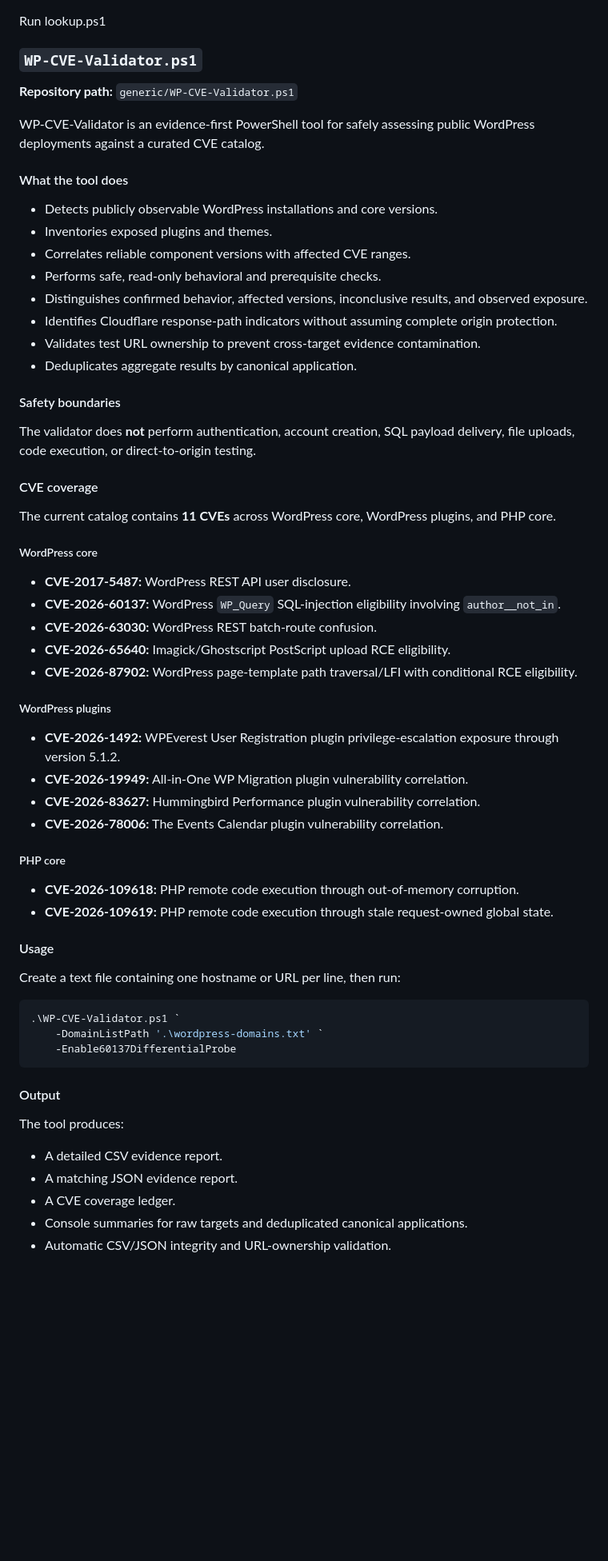
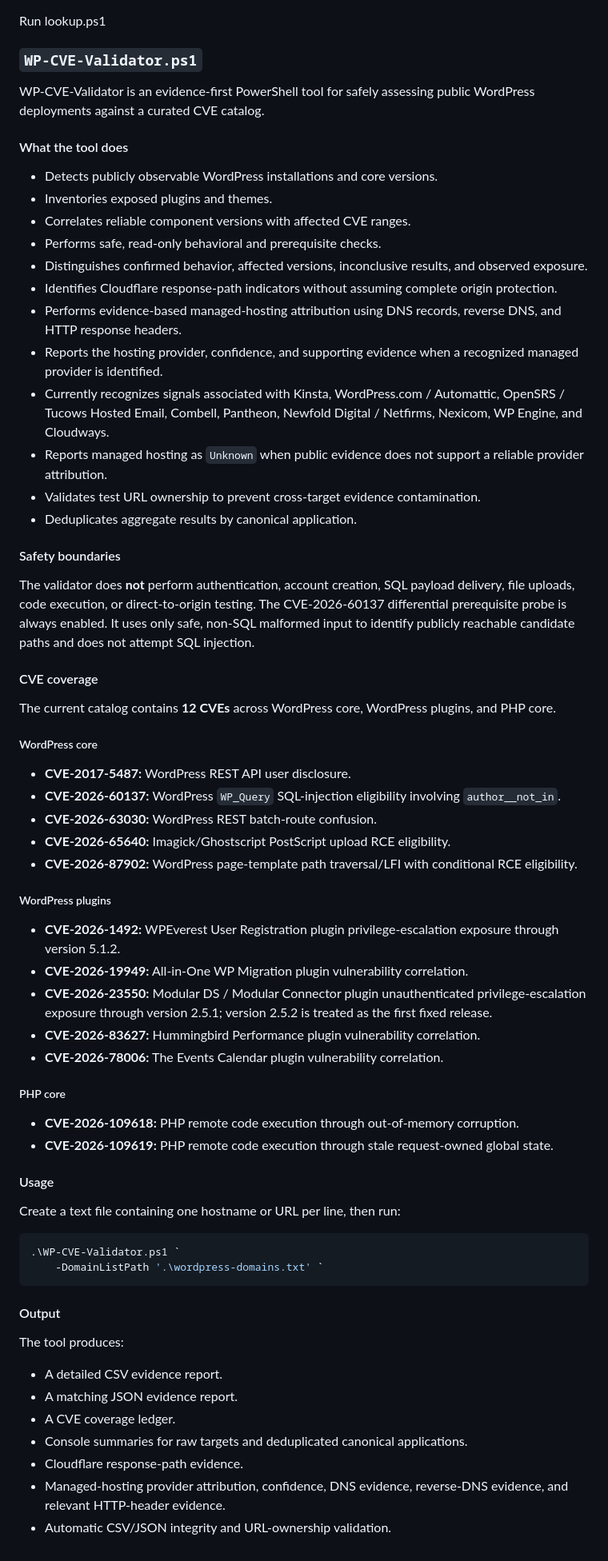
Before and after one commit to rolling-code/PowerShell-Scripts, a Markdown page: README.md, the part around the change. Shown at 80% size. Drawn GitHub-style; blank space fills up the shorter version.

Commit message:
Update README with CVE details and hosting attribution
Updated CVE catalog count and added new CVE details for plugins and hosting provider attribution.

````diff
--- a/README.md
+++ b/README.md
@@ -1148,8 +1148,6 @@ Run lookup.ps1
 
 ### `WP-CVE-Validator.ps1`
 
-**Repository path:** `generic/WP-CVE-Validator.ps1`
-
 WP-CVE-Validator is an evidence-first PowerShell tool for safely assessing public WordPress deployments against a curated CVE catalog.
 
 #### What the tool does
@@ -1160,16 +1158,21 @@ WP-CVE-Validator is an evidence-first PowerShell tool for safely assessing publi
 - Performs safe, read-only behavioral and prerequisite checks.
 - Distinguishes confirmed behavior, affected versions, inconclusive results, and observed exposure.
 - Identifies Cloudflare response-path indicators without assuming complete origin protection.
+- Performs evidence-based managed-hosting attribution using DNS records, reverse DNS, and HTTP response headers.
+- Reports the hosting provider, confidence, and supporting evidence when a recognized managed provider is identified.
+- Currently recognizes signals associated with Kinsta, WordPress.com / Automattic, OpenSRS / Tucows Hosted Email, Combell, Pantheon, Newfold Digital / Netfirms, Nexicom, WP Engine, and Cloudways.
+- Reports managed hosting as `Unknown` when public evidence does not support a reliable provider attribution.
 - Validates test URL ownership to prevent cross-target evidence contamination.
 - Deduplicates aggregate results by canonical application.
 
 #### Safety boundaries
 
 The validator does **not** perform authentication, account creation, SQL payload delivery, file uploads, code execution, or direct-to-origin testing.
+The CVE-2026-60137 differential prerequisite probe is always enabled. It uses only safe, non-SQL malformed input to identify publicly reachable candidate paths and does not attempt SQL injection.
 
 #### CVE coverage
 
-The current catalog contains **11 CVEs** across WordPress core, WordPress plugins, and PHP core.
+The current catalog contains **12 CVEs** across WordPress core, WordPress plugins, and PHP core.
 
 ##### WordPress core
 
@@ -1183,6 +1186,7 @@ The current catalog contains **11 CVEs** across WordPress core, WordPress plugin
 
 - **CVE-2026-1492:** WPEverest User Registration plugin privilege-escalation exposure through version 5.1.2.
 - **CVE-2026-19949:** All-in-One WP Migration plugin vulnerability correlation.
+- **CVE-2026-23550:** Modular DS / Modular Connector plugin unauthenticated privilege-escalation exposure through version 2.5.1; version 2.5.2 is treated as the first fixed release.
 - **CVE-2026-83627:** Hummingbird Performance plugin vulnerability correlation.
 - **CVE-2026-78006:** The Events Calendar plugin vulnerability correlation.
 
@@ -1198,7 +1202,6 @@ Create a text file containing one hostname or URL per line, then run:
 ```powershell
 .\WP-CVE-Validator.ps1 `
     -DomainListPath '.\wordpress-domains.txt' `
-    -Enable60137DifferentialProbe
 ```
 
 #### Output
@@ -1209,4 +1212,6 @@ The tool produces:
 - A matching JSON evidence report.
 - A CVE coverage ledger.
 - Console summaries for raw targets and deduplicated canonical applications.
+- Cloudflare response-path evidence.
+- Managed-hosting provider attribution, confidence, DNS evidence, reverse-DNS evidence, and relevant HTTP-header evidence.
 - Automatic CSV/JSON integrity and URL-ownership validation.
````
